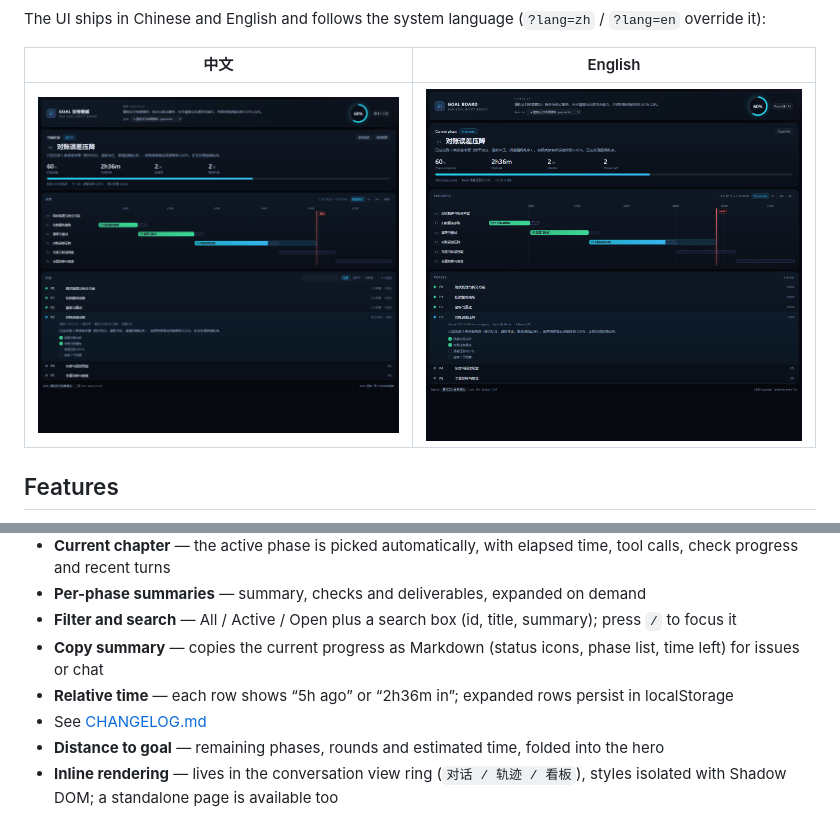
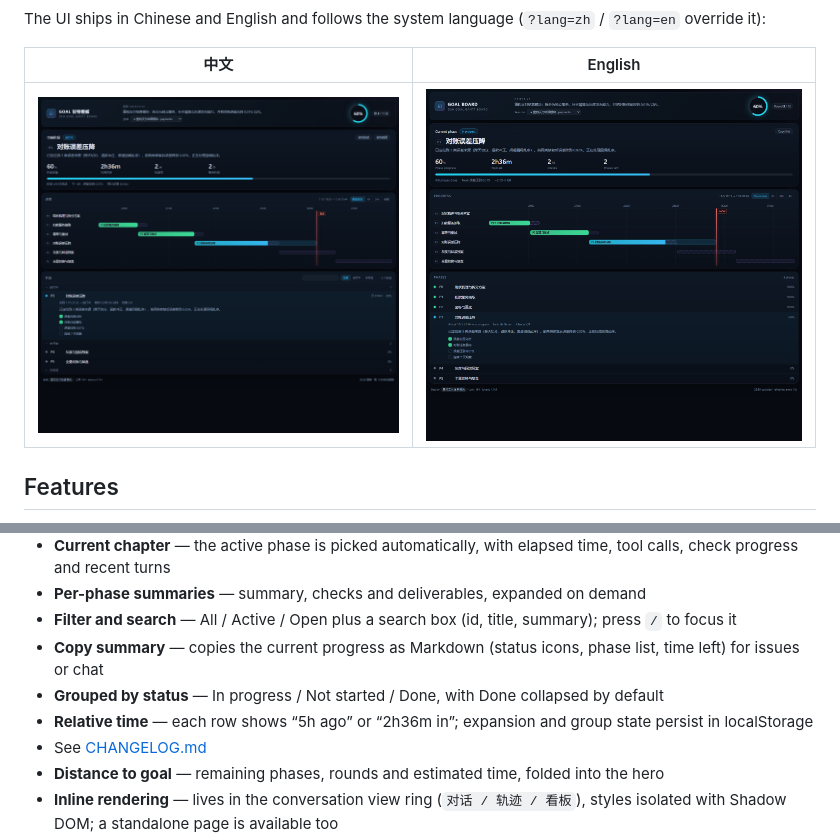
Before and after one commit to 123David-yang/dsh-goal-board, a Markdown page: README.en.md, 2 parts joined by grey strips. Drawn GitHub-style; pictures changed too: docs/panel-preview.png.

```diff
--- a/README.en.md
+++ b/README.en.md
@@ -30,7 +30,8 @@ The UI ships in Chinese and English and follows the system language (`?lang=zh`
 - **Per-phase summaries** — summary, checks and deliverables, expanded on demand
 - **Filter and search** — All / Active / Open plus a search box (id, title, summary); press `/` to focus it
 - **Copy summary** — copies the current progress as Markdown (status icons, phase list, time left) for issues or chat
-- **Relative time** — each row shows “5h ago” or “2h36m in”; expanded rows persist in localStorage
+- **Grouped by status** — In progress / Not started / Done, with Done collapsed by default
+- **Relative time** — each row shows “5h ago” or “2h36m in”; expansion and group state persist in localStorage
 - See [CHANGELOG.md](CHANGELOG.md)
 - **Distance to goal** — remaining phases, rounds and estimated time, folded into the hero
 - **Inline rendering** — lives in the conversation view ring (`对话 / 轨迹 / 看板`), styles isolated with Shadow DOM; a standalone page is available too
```
Also changed, not shown: CHANGELOG.md (+4 -0 lines), README.md (+2 -1 lines), 4 other files.
